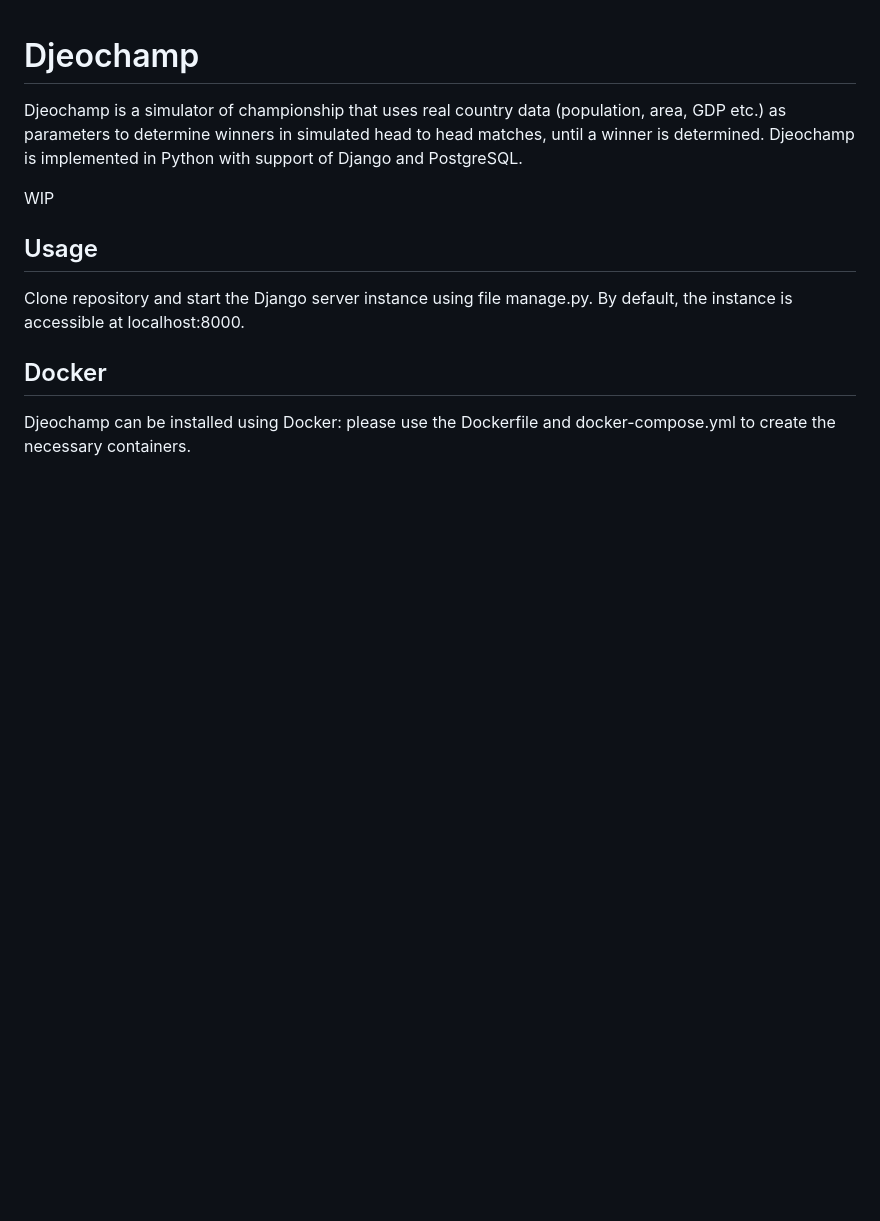
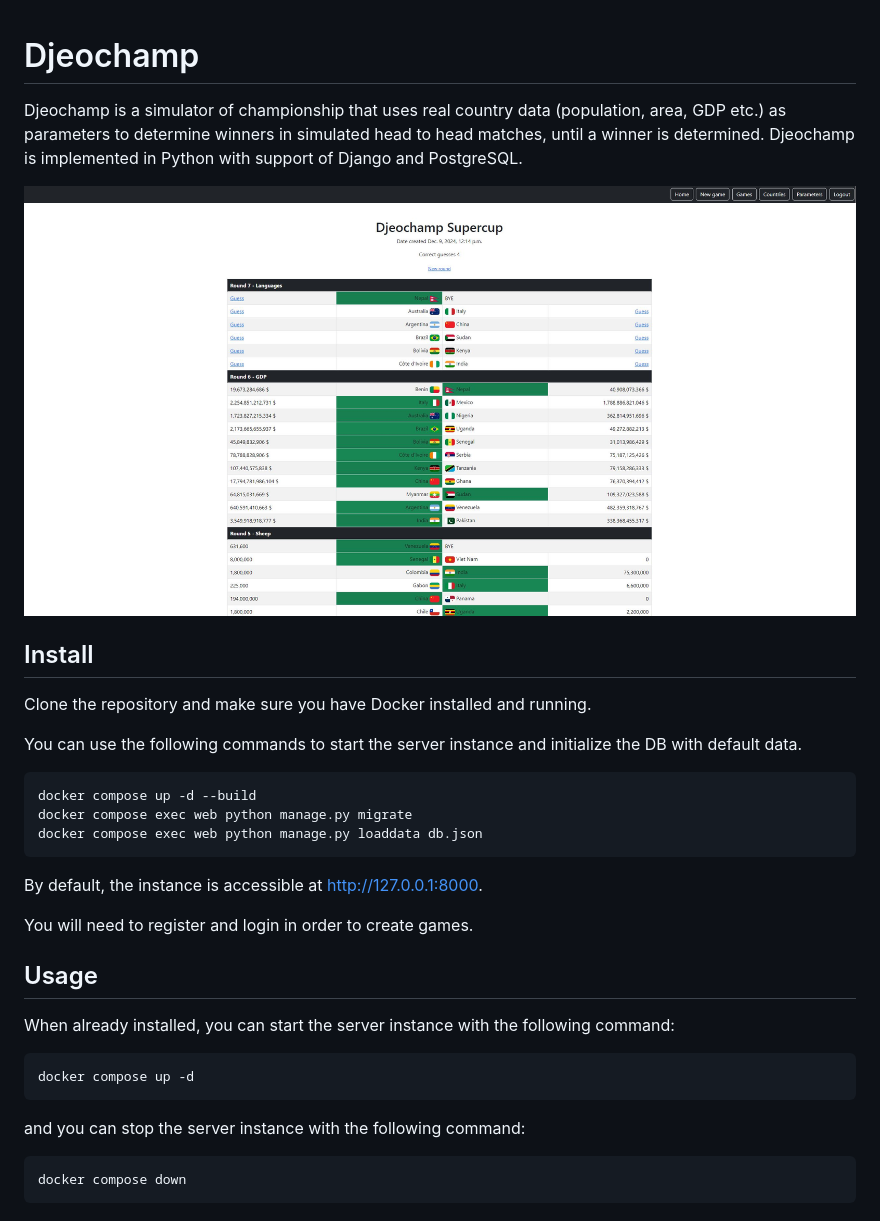
Before and after one commit to michele222/djeochamp, a Markdown page: README.md, the part around the change. Drawn GitHub-style; pictures changed too: djeochamp.jpg (added); blank space fills up the shorter version.

````diff
--- a/README.md
+++ b/README.md
@@ -2,12 +2,28 @@
 
 Djeochamp is a simulator of championship that uses real country data (population, area, GDP etc.) as parameters to determine winners in simulated head to head matches, until a winner is determined. Djeochamp is implemented in Python with support of Django and PostgreSQL.
 
-WIP
+![Djeochamp](djeochamp.jpg?raw=true)
+
+## Install
+Clone the repository and make sure you have Docker installed and running.
+
+You can use the following commands to start the server instance and initialize the DB with default data.
+```
+docker compose up -d --build
+docker compose exec web python manage.py migrate
+docker compose exec web python manage.py loaddata db.json
+```
+By default, the instance is accessible at http://127.0.0.1:8000.
+
+You will need to register and login in order to create games.
 
 ## Usage
 
-Clone repository and start the Django server instance using file manage.py. By default, the instance is accessible at localhost:8000.
-
-## Docker
-
-Djeochamp can be installed using Docker: please use the Dockerfile and docker-compose.yml to create the necessary containers.
+When already installed, you can start the server instance with the following command:
+```
+docker compose up -d
+```
+and you can stop the server instance with the following command:
+```
+docker compose down
+```
````
